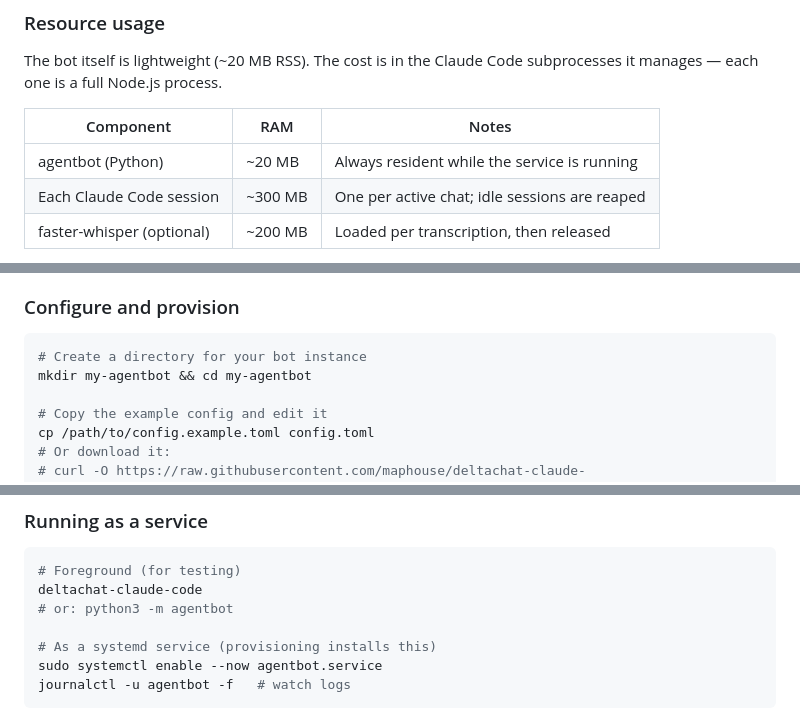
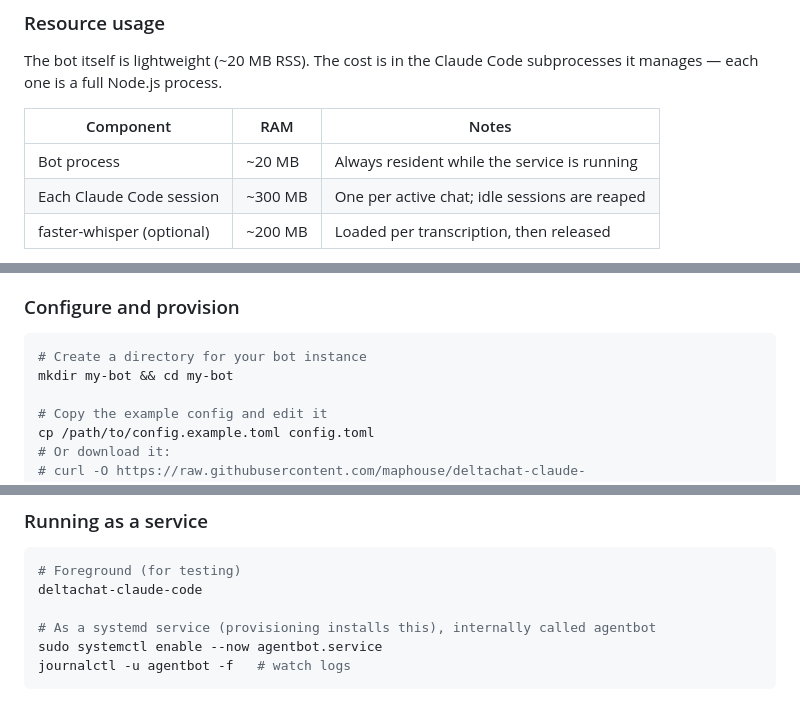
Before and after one commit to maphouse/deltachat-claude-code, a Markdown page: README.md, 3 parts joined by grey strips. GitHub-like rendering.

Commit message:
Clean up name confusion in README setup instructions
Replace internal "agentbot" references with user-facing names:
my-agentbot → my-bot, drop python3 -m agentbot alternative,
agentbot (Python) → Bot process. Add explainer note on the
systemd unit name.

Co-Authored-By: Claude Opus 4.6 <noreply@anthropic.com>

````diff
--- a/README.md
+++ b/README.md
@@ -102,7 +102,7 @@ subprocesses it manages — each one is a full Node.js process.
 
 | Component | RAM | Notes |
 |---|---|---|
-| agentbot (Python) | ~20 MB | Always resident while the service is running |
+| Bot process | ~20 MB | Always resident while the service is running |
 | Each Claude Code session | ~300 MB | One per active chat; idle sessions are reaped |
 | faster-whisper (optional) | ~200 MB | Loaded per transcription, then released |
 
@@ -141,7 +141,7 @@ pip install .            # or: pip install .[voice]
 
 ```bash
 # Create a directory for your bot instance
-mkdir my-agentbot && cd my-agentbot
+mkdir my-bot && cd my-bot
 
 # Copy the example config and edit it
 cp /path/to/config.example.toml config.toml
@@ -161,9 +161,8 @@ tap "New Chat," and enter that address. Send any message to start a session.
 ```bash
 # Foreground (for testing)
 deltachat-claude-code
-# or: python3 -m agentbot
 
-# As a systemd service (provisioning installs this)
+# As a systemd service (provisioning installs this), internally called agentbot
 sudo systemctl enable --now agentbot.service
 journalctl -u agentbot -f   # watch logs
 ```
````
